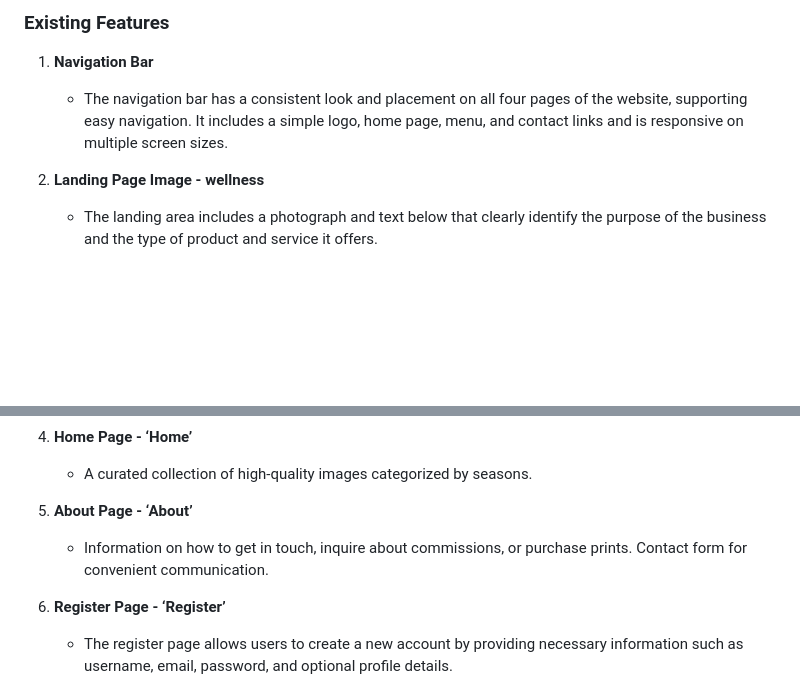
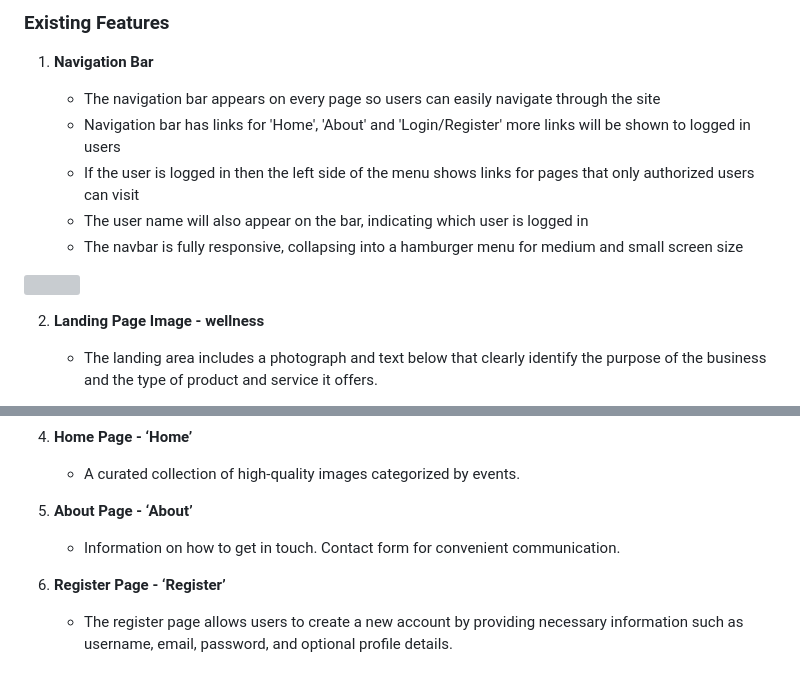
Before and after one commit to AmandaCIdev/love_wellness, a Markdown page: README.md, 2 parts joined by grey strips. GitHub-like rendering; blank space fills up the shorter version; grey boxes are pictures that could not be loaded.

Commit message:
Add: readme content and upload image

```diff
--- a/README.md
+++ b/README.md
@@ -128,7 +128,15 @@ Benefits for therapy instructors using the site:
 ### Existing Features
 
 1. **Navigation Bar**
-   - The navigation bar has a consistent look and placement on all four pages of the website, supporting easy navigation. It includes a simple logo, home page, menu, and contact links and is responsive on multiple screen sizes.
+   - The navigation bar appears on every page so users can easily navigate through the site
+   - Navigation bar has links for 'Home', 'About' and 'Login/Register' more links will be shown to logged in users
+   - If the user is logged in then the left side of the menu shows links for pages that only authorized users can visit
+   - The user name will also appear on the bar, indicating which user is logged in
+   - The navbar is fully responsive, collapsing into a hamburger menu for medium and small screen size
+
+   <p align="center">
+<img src="/images-features/navbar.png" width="100%" height="100%">
+</p>
 
 2. **Landing Page Image - wellness**
    - The landing area includes a photograph and text below that clearly identify the purpose of the business and the type of product and service it offers.
@@ -139,8 +151,8 @@ Benefits for therapy instructors using the site:
 4. **Home Page - ‘Home’**
-   - A curated collection of high-quality images categorized by seasons.
+   - A curated collection of high-quality images categorized by events.
 
 5. **About Page - ‘About’**
-   - Information on how to get in touch, inquire about commissions, or purchase prints. Contact form for convenient communication.
+   - Information on how to get in touch. Contact form for convenient communication.
 
 6. **Register Page - ‘Register’**
    - The register page allows users to create a new account by providing necessary information such as username, email, password, and optional profile details.
```
Also changed, not shown: other parts of README.md (+4 -0 lines), static/images/Footer.png (added).
